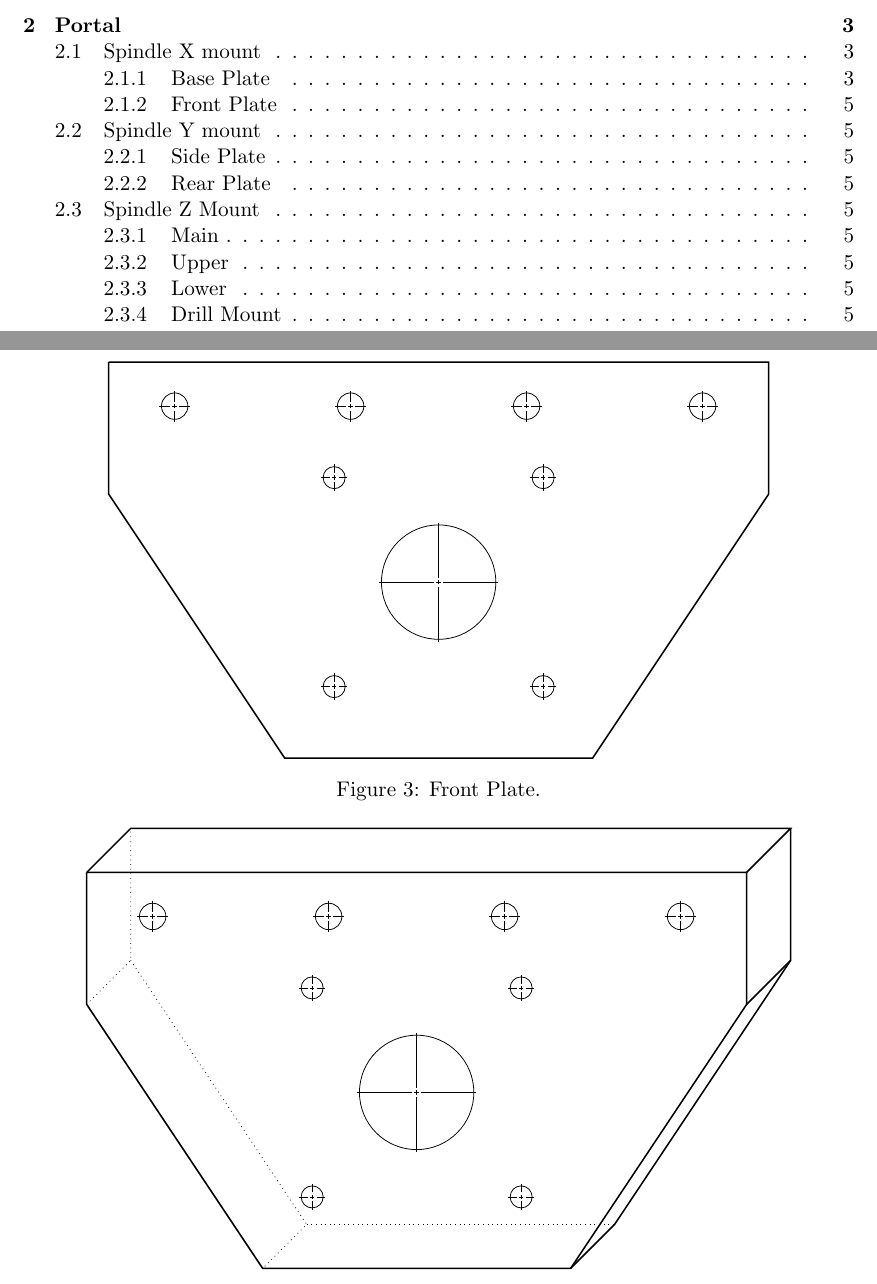
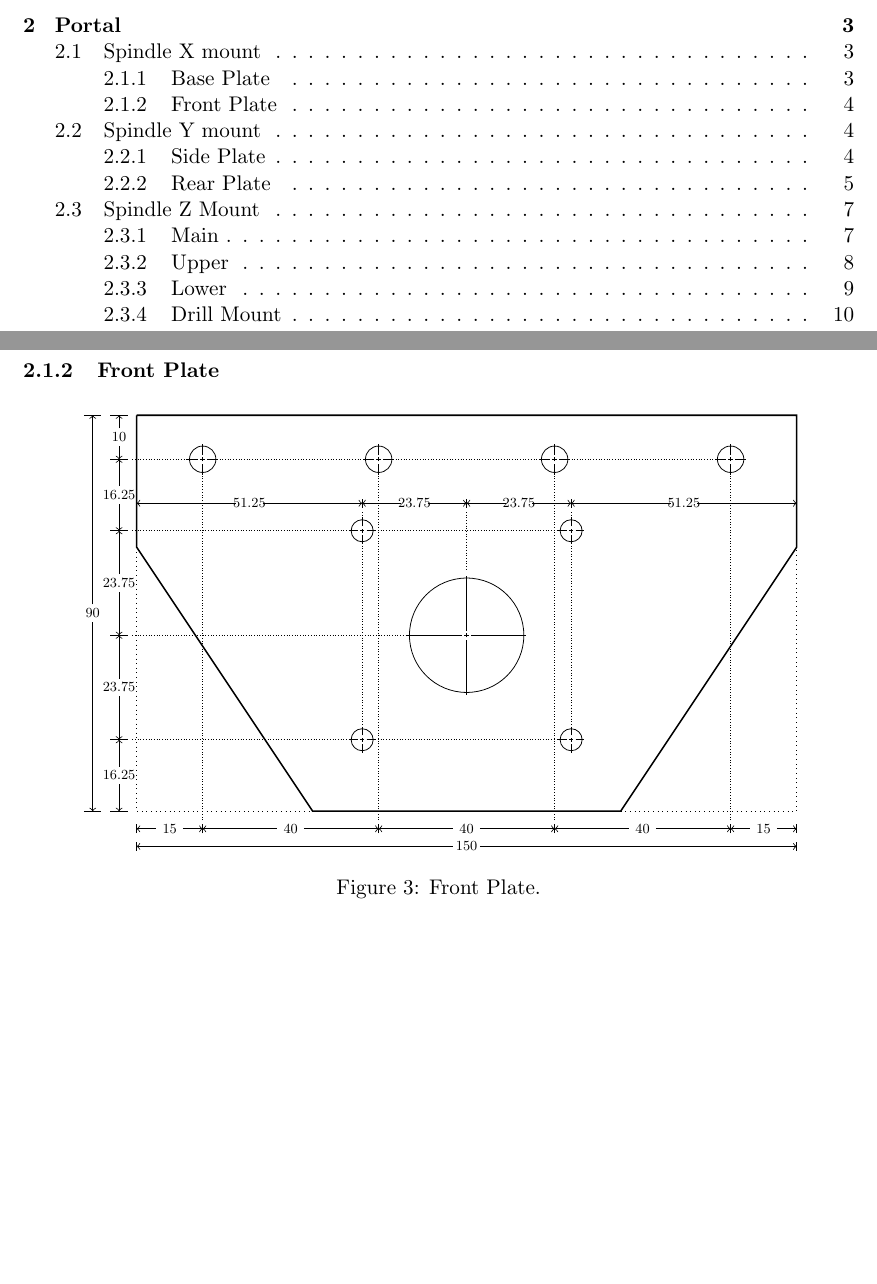
Before and after one commit to patsor/raspi-cnc, a LaTeX document (cnc_router_v02.tex): two parts of pages 1 and 4 of 15, joined at a grey line, cut so that both start at the same text, the shorter picture padded with empty space. Compiled offline with pdfLaTeX.

Commit message:
Updated CNC router v02 schematics

```diff
--- a/cnc_router_v02.tex
+++ b/cnc_router_v02.tex
@@ -1,5 +1,5 @@
-\documentclass[hidelinks, 11pt, fleqn]{article}   	% use "amsart" instead of "article" for AMSLaTeX format
-\usepackage{geometry}                		% See geometry.pdf to learn the layout options. There are lots.
+\documentclass[a4paper, hidelinks, 11pt, fleqn]{article}
+\usepackage{geometry}
 \usepackage{wrapfig}
 \usepackage{tikz}
 \usetikzlibrary{decorations.pathreplacing}
@@ -8,8 +8,6 @@
 \usepackage{color}
 \usepackage{amsmath}
 \usepackage{mathtools}
-\usepackage{algorithm}
-\usepackage{algpseudocode}
 \geometry{letterpaper}
 \usepackage{graphicx}
 \usepackage{subcaption}
@@ -236,11 +235,13 @@
 \subsubsection{Front Plate}
-\begin{figure}[h!]
+\begin{figure}[ht!]
 	\centering
 	\begin{tikzpicture}[scale=0.8, every node/.style={scale=0.8}]
 	% 15cm x 9cm x 12mm
 	% scale 1:5
 	%\draw[thick] (0, 0) rectangle (15, 9);
 	\draw[thick] (0, 9) -- (15, 9) -- (15, 6) -- (11, 0) -- (4, 0) -- (0, 6) -- (0, 9);
+	\draw[dotted] (0, 6) -- (0, 0) -- (4, 0);
+	\draw[dotted] (11, 0) -- (15, 0) -- (15, 6);
 	\hole{1.5}{8}{3};
 	\hole{5.5}{8}{3};
 	\hole{9.5}{8}{3};
@@ -253,11 +254,52 @@
 	\hole{9.875}{1.625}{2.5};
 	\hole{9.875}{6.375}{2.5};
 
+	\dimsh{0}{1.5}{-0.4};
+	\dimsh{1.5}{5.5}{-0.4};
+	\dimsh{5.5}{9.5}{-0.4};
+	\dimsh{9.5}{13.5}{-0.4};
+	\dimsh{13.5}{15}{-0.4};
+	\dimsh{0}{15}{-0.8};
+
+	\draw[densely dotted] (1.5, -0.2) -- (1.5, 7.8);
+	\draw[densely dotted] (5.5, -0.2) -- (5.5, 7.8);
+	\draw[densely dotted] (9.5, -0.2) -- (9.5, 7.8);
+	\draw[densely dotted] (13.5, -0.2) -- (13.5, 7.8);
+
+	\dimsh{0}{5.125}{7};
+	\dimsh{5.125}{7.5}{7};
+	\dimsh{7.5}{9.875}{7};
+	\dimsh{9.875}{15}{7};
+
+	\draw[densely dotted] (5.125, 6.8) -- (5.125, 6.5);
+	\draw[densely dotted] (5.125, 6.1) -- (5.125, 1.8);
+	\draw[densely dotted] (7.5, 6.8) -- (7.5, 5.5);
+	\draw[densely dotted] (9.875, 6.8) -- (9.875, 6.5);
+	\draw[densely dotted] (9.875, 6.1) -- (9.875, 1.8);
+
+	\dimsv{0}{1.625}{-0.4};
+	\dimsv{1.625}{4}{-0.4};
+	\dimsv{4}{6.375}{-0.4};
+	\dimsv{6.375}{8}{-0.4};
+	\dimsv{8}{9}{-0.4};
+	\dimsv{0}{9}{-1};
+
+	\draw[densely dotted] (-0.1, 1.625) -- (5, 1.625);
+	\draw[densely dotted] (5.3, 1.625) -- (9.6, 1.625);
+	\draw[densely dotted] (-0.1, 4) -- (7, 4);
+	\draw[densely dotted] (-0.1, 6.375) -- (5, 6.375);
+	\draw[densely dotted] (5.3, 6.375) -- (9.6, 6.375);
+
+	\draw[densely dotted] (-0.1, 8) -- (1.3, 8);
+	\draw[densely dotted] (1.7, 8) -- (5.3, 8);
+	\draw[densely dotted] (5.7, 8) -- (9.3, 8);
+	\draw[densely dotted] (9.7, 8) -- (13.3, 8);
+
 	\end{tikzpicture}
 	\caption{Front Plate.}
 	\label{fig:front_plate}
 \end{figure}
-\begin{figure}[h!]
+\begin{figure}[ht!]
 	\centering
 	\begin{tikzpicture}[scale=0.8, every node/.style={scale=0.8}]
 	% 15cm x 9cm x 12mm
```
Also changed, not shown: cnc_router_v02.pdf, cnc_router_v02.tex (55 more changed lines).
